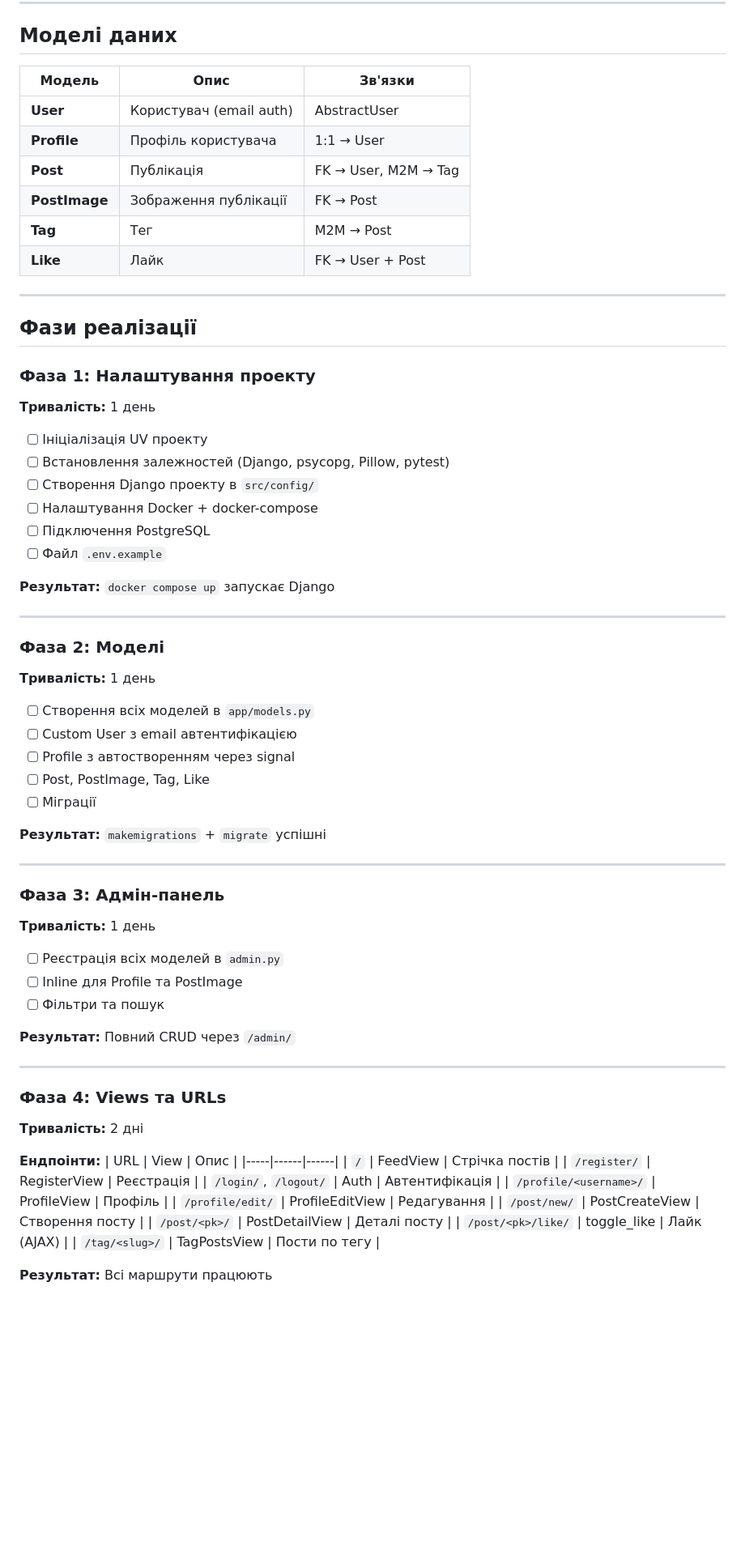
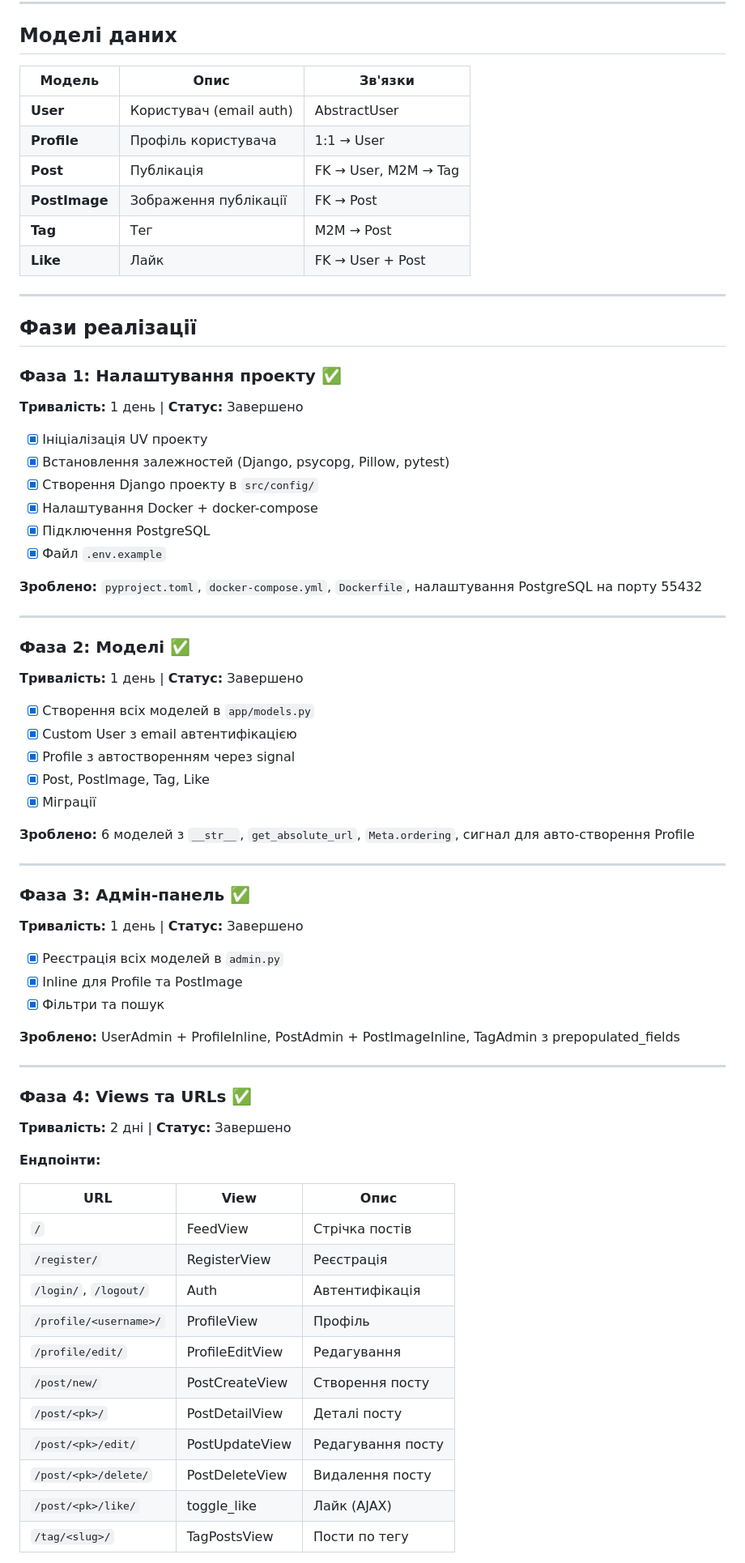
Before and after one commit to alexxxstep/djgramm, a Markdown page: docs/TASK12_PLAN.md, the part around one of its changes. Shown at 81% size. GitHub-like rendering; blank space fills up the shorter version.

```diff
--- a/docs/TASK12_PLAN.md
+++ b/docs/TASK12_PLAN.md
@@ -36,71 +36,73 @@ djgramm/
 
 ## Моделі даних
 
-| Модель | Опис | Зв'язки |
-|--------|------|---------|
-| **User** | Користувач (email auth) | AbstractUser |
-| **Profile** | Профіль користувача | 1:1 → User |
-| **Post** | Публікація | FK → User, M2M → Tag |
-| **PostImage** | Зображення публікації | FK → Post |
-| **Tag** | Тег | M2M → Post |
-| **Like** | Лайк | FK → User + Post |
+| Модель        | Опис                      | Зв'язки              |
+| ------------- | ------------------------- | -------------------- |
+| **User**      | Користувач (email auth)   | AbstractUser         |
+| **Profile**   | Профіль користувача       | 1:1 → User           |
+| **Post**      | Публікація                | FK → User, M2M → Tag |
+| **PostImage** | Зображення публікації     | FK → Post            |
+| **Tag**       | Тег                       | M2M → Post           |
+| **Like**      | Лайк                      | FK → User + Post     |
 
 ---
 
 ## Фази реалізації
 
-### Фаза 1: Налаштування проекту
-**Тривалість:** 1 день
+### Фаза 1: Налаштування проекту ✅
+**Тривалість:** 1 день | **Статус:** Завершено
 
-- [ ] Ініціалізація UV проекту
-- [ ] Встановлення залежностей (Django, psycopg, Pillow, pytest)
-- [ ] Створення Django проекту в `src/config/`
-- [ ] Налаштування Docker + docker-compose
-- [ ] Підключення PostgreSQL
-- [ ] Файл `.env.example`
+- [x] Ініціалізація UV проекту
+- [x] Встановлення залежностей (Django, psycopg, Pillow, pytest)
+- [x] Створення Django проекту в `src/config/`
+- [x] Налаштування Docker + docker-compose
+- [x] Підключення PostgreSQL
+- [x] Файл `.env.example`
 
-**Результат:** `docker compose up` запускає Django
+**Зроблено:** `pyproject.toml`, `docker-compose.yml`, `Dockerfile`, налаштування PostgreSQL на порту 55432
 
 ---
 
-### Фаза 2: Моделі
-**Тривалість:** 1 день
+### Фаза 2: Моделі ✅
+**Тривалість:** 1 день | **Статус:** Завершено
 
-- [ ] Створення всіх моделей в `app/models.py`
-- [ ] Custom User з email автентифікацією
-- [ ] Profile з автостворенням через signal
-- [ ] Post, PostImage, Tag, Like
-- [ ] Міграції
+- [x] Створення всіх моделей в `app/models.py`
+- [x] Custom User з email автентифікацією
+- [x] Profile з автостворенням через signal
+- [x] Post, PostImage, Tag, Like
+- [x] Міграції
 
-**Результат:** `makemigrations` + `migrate` успішні
+**Зроблено:** 6 моделей з `__str__`, `get_absolute_url`, `Meta.ordering`, сигнал для авто-створення Profile
 
 ---
 
-### Фаза 3: Адмін-панель
-**Тривалість:** 1 день
+### Фаза 3: Адмін-панель ✅
+**Тривалість:** 1 день | **Статус:** Завершено
 
-- [ ] Реєстрація всіх моделей в `admin.py`
-- [ ] Inline для Profile та PostImage
-- [ ] Фільтри та пошук
+- [x] Реєстрація всіх моделей в `admin.py`
+- [x] Inline для Profile та PostImage
+- [x] Фільтри та пошук
 
-**Результат:** Повний CRUD через `/admin/`
+**Зроблено:** UserAdmin + ProfileInline, PostAdmin + PostImageInline, TagAdmin з prepopulated_fields
 
 ---
 
-### Фаза 4: Views та URLs
-**Тривалість:** 2 дні
+### Фаза 4: Views та URLs ✅
+**Тривалість:** 2 дні | **Статус:** Завершено
 
 **Ендпоінти:**
-| URL | View | Опис |
-|-----|------|------|
-| `/` | FeedView | Стрічка постів |
-| `/register/` | RegisterView | Реєстрація |
-| `/login/`, `/logout/` | Auth | Автентифікація |
-| `/profile/<username>/` | ProfileView | Профіль |
-| `/profile/edit/` | ProfileEditView | Редагування |
-| `/post/new/` | PostCreateView | Створення посту |
-| `/post/<pk>/` | PostDetailView | Деталі посту |
-| `/post/<pk>/like/` | toggle_like | Лайк (AJAX) |
-| `/tag/<slug>/` | TagPostsView | Пости по тегу |
 
-**Результат:** Всі маршрути працюють
+| URL                    | View            | Опис              |
+| ---------------------- | --------------- | ----------------- |
+| `/`                    | FeedView        | Стрічка постів    |
+| `/register/`           | RegisterView    | Реєстрація        |
+| `/login/`, `/logout/`  | Auth            | Автентифікація    |
+| `/profile/<username>/` | ProfileView     | Профіль           |
+| `/profile/edit/`       | ProfileEditView | Редагування       |
+| `/post/new/`           | PostCreateView  | Створення посту   |
+| `/post/<pk>/`          | PostDetailView  | Деталі посту      |
+| `/post/<pk>/edit/`     | PostUpdateView  | Редагування посту |
+| `/post/<pk>/delete/`   | PostDeleteView  | Видалення посту   |
+| `/post/<pk>/like/`     | toggle_like     | Лайк (AJAX)       |
+| `/tag/<slug>/`         | TagPostsView    | Пости по тегу     |
+
```
Also changed, not shown: other parts of docs/TASK12_PLAN.md (+87 -64 lines), README.md (+5 -0 lines).
